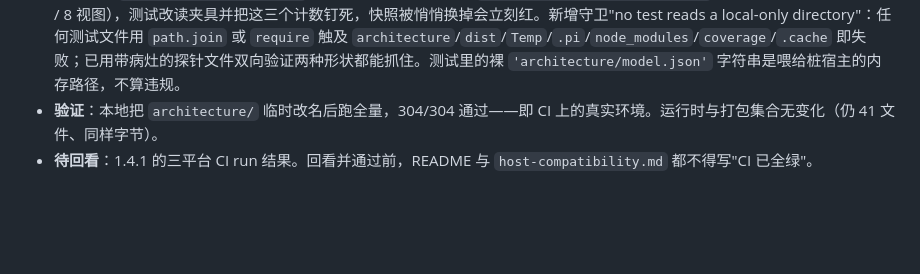
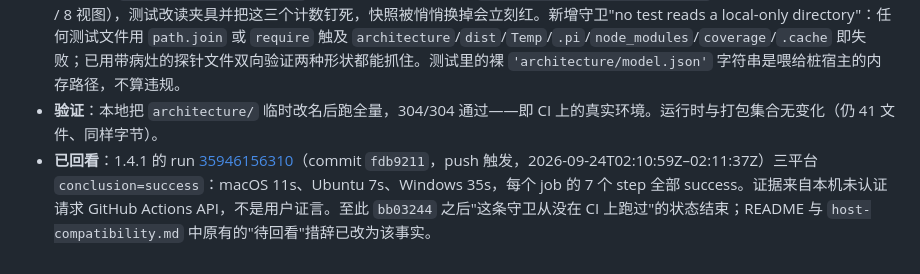
Before and after one commit to CJLY-0915/pi-architecture-visualization, a Markdown page: docs/host-acceptance.md, the part around the change. Drawn GitHub-style; blank space fills up the shorter version.

```diff
--- a/docs/host-acceptance.md
+++ b/docs/host-acceptance.md
@@ -107,4 +107,4 @@
 - **根因**：该测试用 `path.join(__dirname, '..', 'architecture', 'model.json')` 读本仓库自身的架构模型，而 `architecture/` 在 `.gitignore` 里（`tests/package-scope.test.js` 的"local-only 目录不被 git 跟踪"守卫一直在确认这件事）。CI 上目录不存在，作者机器上存在——于是这条守卫**从写下起就没在 CI 跑过一次**，本地全绿是巧合。`bb03244` 的三平台全绿发生在这条测试出现之前，其后没人再回看过 CI。
 - **修复**：把 `architecture/model.json` 在 1.4.0 时的快照固化为 `fixtures/realistic-model.json`（20 节点 / 27 边 / 30 证据 / 8 视图），测试改读夹具并把这三个计数钉死，快照被悄悄换掉会立刻红。新增守卫"no test reads a local-only directory"：任何测试文件用 `path.join` 或 `require` 触及 `architecture`/`dist`/`Temp`/`.pi`/`node_modules`/`coverage`/`.cache` 即失败；已用带病灶的探针文件双向验证两种形状都能抓住。测试里的裸 `'architecture/model.json'` 字符串是喂给桩宿主的内存路径，不算违规。
 - **验证**：本地把 `architecture/` 临时改名后跑全量，304/304 通过——即 CI 上的真实环境。运行时与打包集合无变化（仍 41 文件、同样字节）。
-- **待回看**：1.4.1 的三平台 CI run 结果。回看并通过前，README 与 `host-compatibility.md` 都不得写"CI 已全绿"。
+- **已回看**：1.4.1 的 run [35946156310](https://github.com/CJLY-0915/pi-architecture-visualization/actions/runs/35946156310)（commit `fdb9211`，push 触发，2026-09-24T02:10:59Z–02:11:37Z）三平台 `conclusion=success`：macOS 11s、Ubuntu 7s、Windows 35s，每个 job 的 7 个 step 全部 success。证据来自本机未认证请求 GitHub Actions API，不是用户证言。至此 `bb03244` 之后"这条守卫从没在 CI 上跑过"的状态结束；README 与 `host-compatibility.md` 中原有的"待回看"措辞已改为该事实。
```
Also changed, not shown: README.md (+1 -1 lines), docs/host-compatibility.md (+2 -2 lines).
